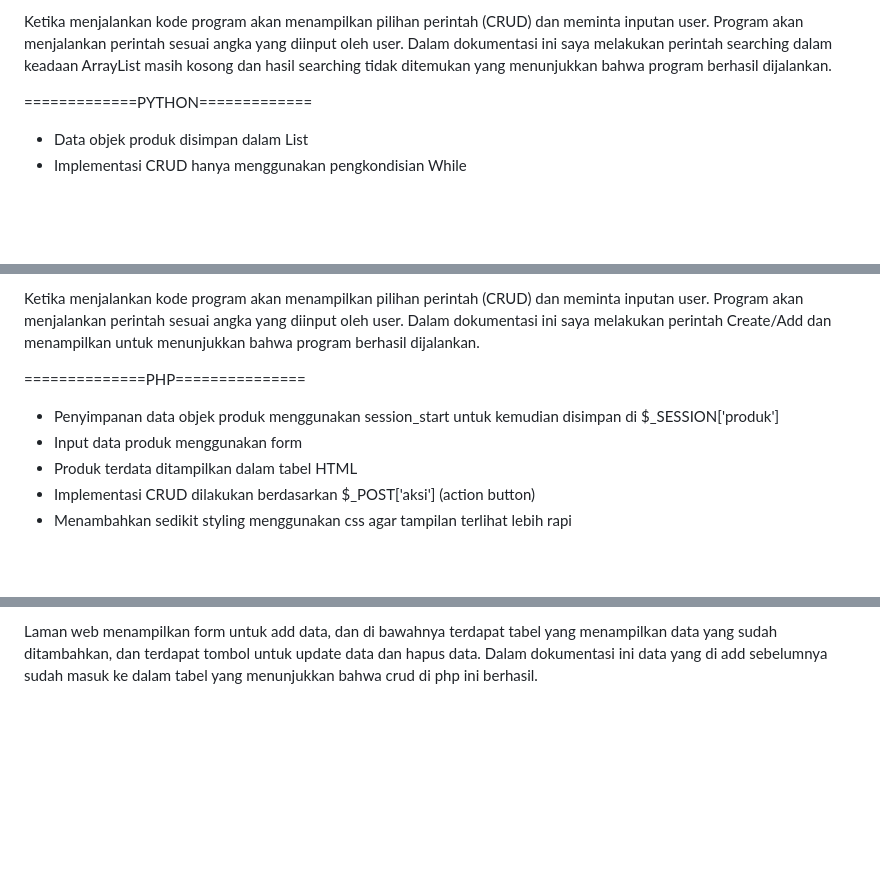
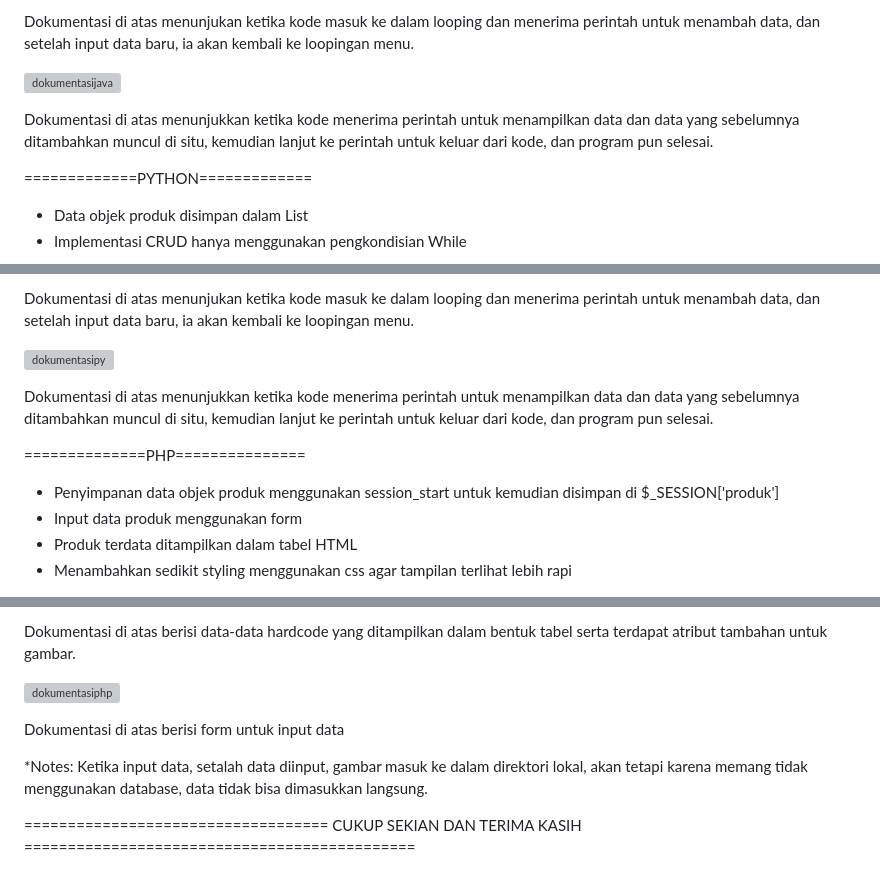
Before and after one commit to Kuroissaint/TP2DPBO2425C2, a Markdown page: README.md, 3 parts joined by grey strips. Rendered like a GitHub page; blank space fills up the shorter version; grey boxes are pictures that could not be loaded.

Commit message:
Finalisasi readme

```diff
--- a/README.md
+++ b/README.md
@@ -81,6 +82,9 @@ Dalam dokumentasi ini saya melakukan perintah Create/Add dan menampilkan untuk m
 
-Ketika menjalankan kode program akan menampilkan pilihan perintah (CRUD) dan meminta inputan user. Program akan menjalankan perintah sesuai angka yang diinput oleh user.
-Dalam dokumentasi ini saya melakukan perintah searching dalam keadaan ArrayList masih kosong dan hasil searching tidak ditemukan yang menunjukkan bahwa program berhasil dijalankan.
+Dokumentasi di atas menunjukan ketika kode masuk ke dalam looping dan menerima perintah untuk menambah data, dan setelah input data baru, ia akan kembali ke loopingan menu.
+
+![dokumentasijava](./cpp/dokumentasi/java2.jpg)
+
+Dokumentasi di atas menunjukkan ketika kode menerima perintah untuk menampilkan data dan data yang sebelumnya ditambahkan muncul di situ, kemudian lanjut ke perintah untuk keluar dari kode, dan program pun selesai.
 
 =============PYTHON=============
 
@@ -91,12 +95,14 @@ Dalam dokumentasi ini saya melakukan perintah searching dalam keadaan ArrayList
 
-Ketika menjalankan kode program akan menampilkan pilihan perintah (CRUD) dan meminta inputan user. Program akan menjalankan perintah sesuai angka yang diinput oleh user.
-Dalam dokumentasi ini saya melakukan perintah Create/Add dan menampilkan untuk menunjukkan bahwa program berhasil dijalankan.
+Dokumentasi di atas menunjukan ketika kode masuk ke dalam looping dan menerima perintah untuk menambah data, dan setelah input data baru, ia akan kembali ke loopingan menu.
+
+![dokumentasipy](./cpp/dokumentasi/py2.jpg)
+
+Dokumentasi di atas menunjukkan ketika kode menerima perintah untuk menampilkan data dan data yang sebelumnya ditambahkan muncul di situ, kemudian lanjut ke perintah untuk keluar dari kode, dan program pun selesai.
 
 ==============PHP===============
 
 - Penyimpanan data objek produk menggunakan session_start untuk kemudian disimpan di $_SESSION['produk']
 - Input data produk menggunakan form
 - Produk terdata ditampilkan dalam tabel HTML
-- Implementasi CRUD dilakukan berdasarkan $_POST['aksi'] (action button)
 - Menambahkan sedikit styling menggunakan css agar tampilan terlihat lebih rapi
 
@@ -104,3 +110,10 @@ Dalam dokumentasi ini saya melakukan perintah Create/Add dan menampilkan untuk m
 
-Laman web menampilkan form untuk add data, dan di bawahnya terdapat tabel yang menampilkan data yang sudah ditambahkan, dan terdapat tombol untuk update data dan hapus data.
-Dalam dokumentasi ini data yang di add sebelumnya sudah masuk ke dalam tabel yang menunjukkan bahwa crud di php ini berhasil.
+Dokumentasi di atas berisi data-data hardcode yang ditampilkan dalam bentuk tabel serta terdapat atribut tambahan untuk gambar.
+
+![dokumentasiphp](./cpp/dokumentasi/php2.jpg)
+
+Dokumentasi di atas berisi form untuk input data
+
+*Notes: Ketika input data, setalah data diinput, gambar masuk ke dalam direktori lokal, akan tetapi karena memang tidak             menggunakan database, data tidak bisa dimasukkan langsung.
+
+=================================== CUKUP SEKIAN DAN TERIMA KASIH =============================================
```
Also changed, not shown: other parts of README.md (+10 -9 lines).
